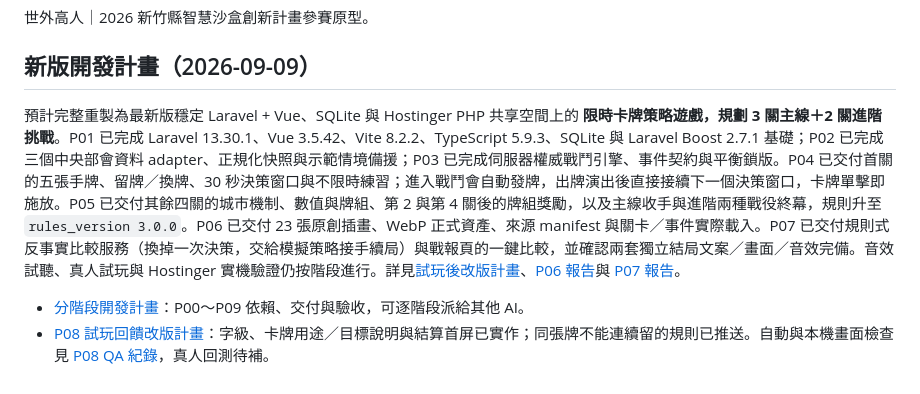
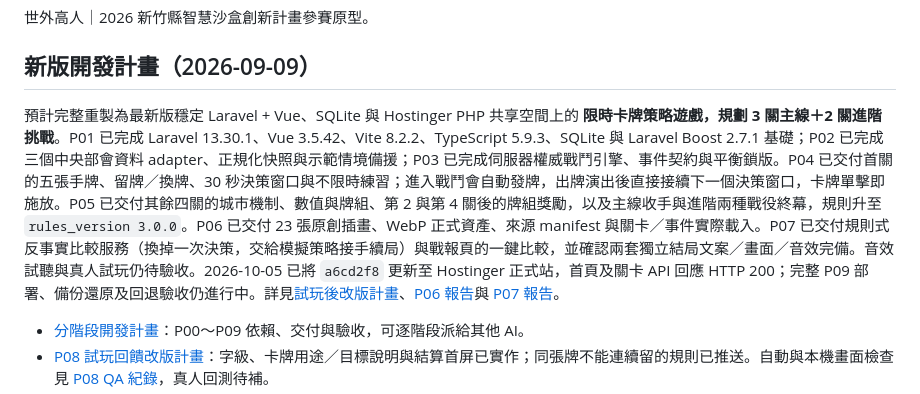
Before and after one commit to chang180/shinzhu-destruction, a Markdown page: README.md, the part around the change. GitHub-like rendering.

Commit message:
docs: record Hostinger deployment update

```diff
--- a/README.md
+++ b/README.md
@@ -4,7 +4,7 @@
 
 ## 新版開發計畫（2026-09-09）
 
-預計完整重製為最新版穩定 Laravel + Vue、SQLite 與 Hostinger PHP 共享空間上的 **限時卡牌策略遊戲，規劃 3 關主線＋2 關進階挑戰**。P01 已完成 Laravel 13.30.1、Vue 3.5.42、Vite 8.2.2、TypeScript 5.9.3、SQLite 與 Laravel Boost 2.7.1 基礎；P02 已完成三個中央部會資料 adapter、正規化快照與示範情境備援；P03 已完成伺服器權威戰鬥引擎、事件契約與平衡鎖版。P04 已交付首關的五張手牌、留牌／換牌、30 秒決策窗口與不限時練習；進入戰鬥會自動發牌，出牌演出後直接接續下一個決策窗口，卡牌單擊即施放。P05 已交付其餘四關的城市機制、數值與牌組、第 2 與第 4 關後的牌組獎勵，以及主線收手與進階兩種戰役終幕，規則升至 `rules_version 3.0.0`。P06 已交付 23 張原創插畫、WebP 正式資產、來源 manifest 與關卡／事件實際載入。P07 已交付規則式反事實比較服務（換掉一次決策，交給模擬策略接手續局）與戰報頁的一鍵比較，並確認兩套獨立結局文案／畫面／音效完備。音效試聽、真人試玩與 Hostinger 實機驗證仍按階段進行。詳見[試玩後改版計畫](docs/P04-REVISION-PLAN.md)、[P06 報告](docs/phase-reports/P06.md)與 [P07 報告](docs/phase-reports/P07.md)。
+預計完整重製為最新版穩定 Laravel + Vue、SQLite 與 Hostinger PHP 共享空間上的 **限時卡牌策略遊戲，規劃 3 關主線＋2 關進階挑戰**。P01 已完成 Laravel 13.30.1、Vue 3.5.42、Vite 8.2.2、TypeScript 5.9.3、SQLite 與 Laravel Boost 2.7.1 基礎；P02 已完成三個中央部會資料 adapter、正規化快照與示範情境備援；P03 已完成伺服器權威戰鬥引擎、事件契約與平衡鎖版。P04 已交付首關的五張手牌、留牌／換牌、30 秒決策窗口與不限時練習；進入戰鬥會自動發牌，出牌演出後直接接續下一個決策窗口，卡牌單擊即施放。P05 已交付其餘四關的城市機制、數值與牌組、第 2 與第 4 關後的牌組獎勵，以及主線收手與進階兩種戰役終幕，規則升至 `rules_version 3.0.0`。P06 已交付 23 張原創插畫、WebP 正式資產、來源 manifest 與關卡／事件實際載入。P07 已交付規則式反事實比較服務（換掉一次決策，交給模擬策略接手續局）與戰報頁的一鍵比較，並確認兩套獨立結局文案／畫面／音效完備。音效試聽與真人試玩仍待驗收。2026-10-05 已將 `a6cd2f8` 更新至 Hostinger 正式站，首頁及關卡 API 回應 HTTP 200；完整 P09 部署、備份還原及回退驗收仍進行中。詳見[試玩後改版計畫](docs/P04-REVISION-PLAN.md)、[P06 報告](docs/phase-reports/P06.md)與 [P07 報告](docs/phase-reports/P07.md)。
 
 - [分階段開發計畫](docs/DEVELOPMENT-PLAN.md)：P00～P09 依賴、交付與驗收，可逐階段派給其他 AI。
 - [P08 試玩回饋改版計畫](docs/P08-USABILITY-REVISION-PLAN.md)：字級、卡牌用途／目標說明與結算首屏已實作；同張牌不能連續留的規則已推送。自動與本機畫面檢查見 [P08 QA 紀錄](docs/QA-REPORT.md)，真人回測待補。
```
Also changed, not shown: docs/AI-HANDOFF.md (+8 -0 lines), docs/DEVELOPMENT-STATUS.md (+1 -1 lines).
